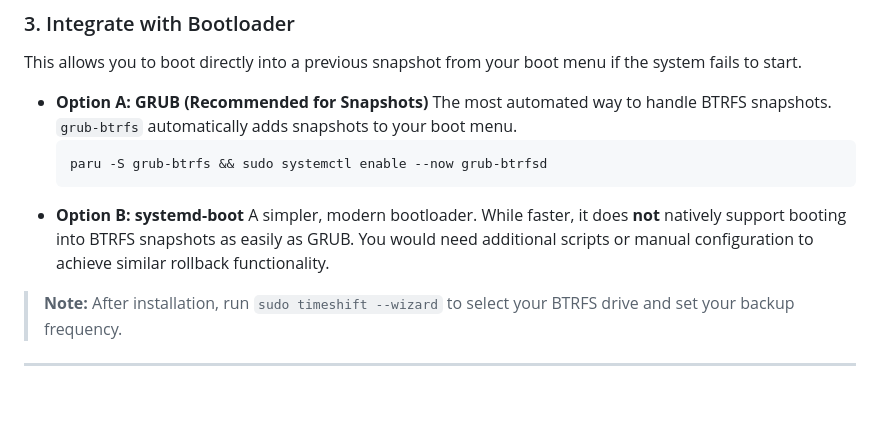
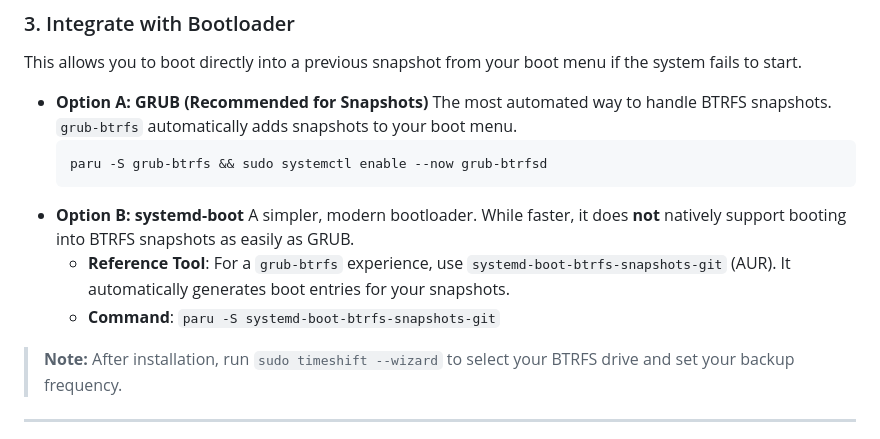
Before and after one commit to Astro-CLI/Into-the-Distro-Verse, a Markdown page: README.md, the part around the change. Drawn GitHub-style; blank space fills up the shorter version.

Commit message:
docs: Add systemd-boot-btrfs-snapshots-git as reference for systemd-boot users

````diff
--- a/README.md
+++ b/README.md
@@ -38,7 +38,9 @@ This allows you to boot directly into a previous snapshot from your boot menu if
     paru -S grub-btrfs && sudo systemctl enable --now grub-btrfsd
     ```
 *   **Option B: systemd-boot**
-    A simpler, modern bootloader. While faster, it does **not** natively support booting into BTRFS snapshots as easily as GRUB. You would need additional scripts or manual configuration to achieve similar rollback functionality.
+    A simpler, modern bootloader. While faster, it does **not** natively support booting into BTRFS snapshots as easily as GRUB.
+    *   **Reference Tool**: For a `grub-btrfs` experience, use `systemd-boot-btrfs-snapshots-git` (AUR). It automatically generates boot entries for your snapshots.
+    *   **Command**: `paru -S systemd-boot-btrfs-snapshots-git`
 
 > **Note:** After installation, run `sudo timeshift --wizard` to select your BTRFS drive and set your backup frequency.
 
````
